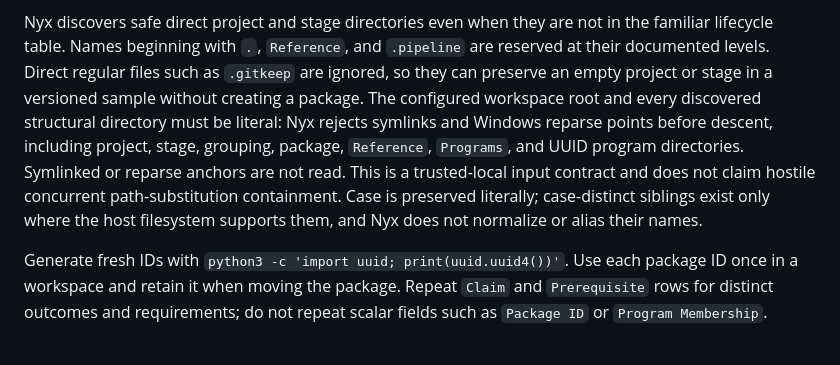
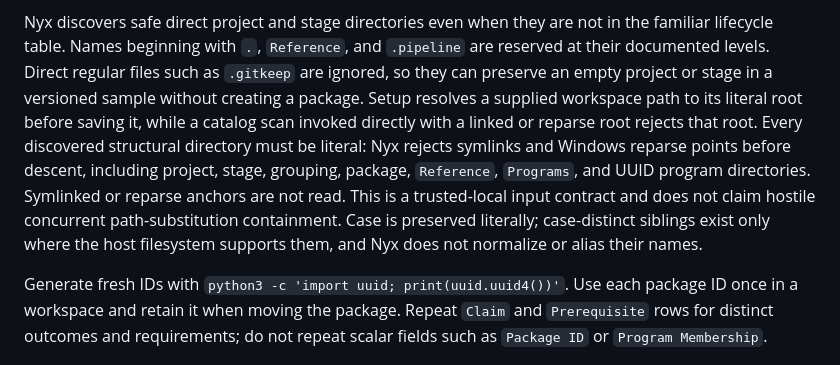
Before and after one commit to d10-analytics/Nyx, a Markdown page: docs/specification-reference.md, the part around the change. Drawn GitHub-style.

Commit message:
Docs: clarify catalog root link behavior

```diff
--- a/docs/specification-reference.md
+++ b/docs/specification-reference.md
@@ -35,14 +35,16 @@ Nyx discovers safe direct project and stage directories even when they are not
 in the familiar lifecycle table. Names beginning with `.`, `Reference`, and
 `.pipeline` are reserved at their documented levels. Direct regular files such
 as `.gitkeep` are ignored, so they can preserve an empty project or stage in a
-versioned sample without creating a package. The configured workspace root and
-every discovered structural directory must be literal: Nyx rejects symlinks and
-Windows reparse points before descent, including project, stage, grouping,
-package, `Reference`, `Programs`, and UUID program directories. Symlinked or
-reparse anchors are not read. This is a trusted-local input contract and does
-not claim hostile concurrent path-substitution containment. Case is preserved
-literally; case-distinct siblings exist only where the host filesystem supports
-them, and Nyx does not normalize or alias their names.
+versioned sample without creating a package. Setup resolves a supplied workspace
+path to its literal root before saving it, while a catalog scan invoked directly
+with a linked or reparse root rejects that root. Every discovered structural
+directory must be literal: Nyx rejects symlinks and Windows reparse points before
+descent, including project, stage, grouping, package, `Reference`, `Programs`,
+and UUID program directories. Symlinked or reparse anchors are not read. This is
+a trusted-local input contract and does not claim hostile concurrent
+path-substitution containment. Case is preserved literally; case-distinct
+siblings exist only where the host filesystem supports them, and Nyx does not
+normalize or alias their names.
 
 Generate fresh IDs with `python3 -c 'import uuid; print(uuid.uuid4())'`. Use each
 package ID once in a workspace and retain it when moving the package. Repeat
```
Also changed, not shown: docs/workspaces.md (+8 -7 lines).
